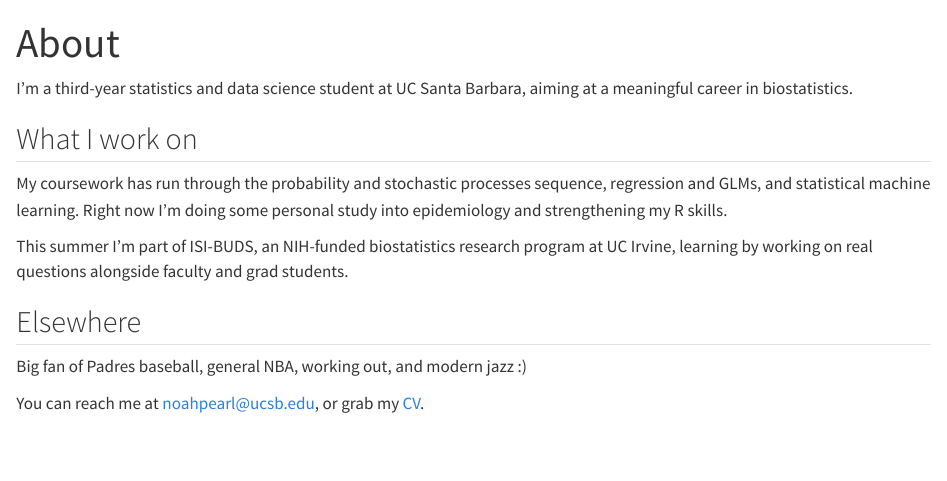
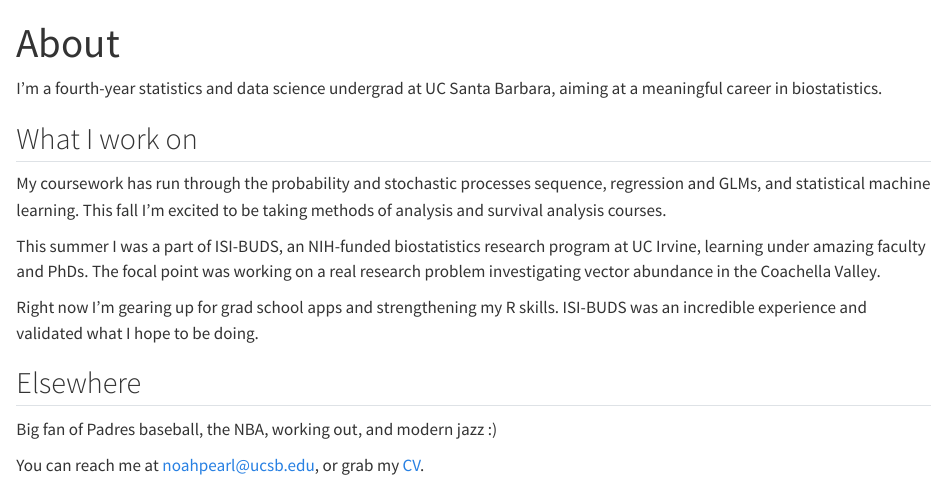
Before and after one commit to n-pearl/n-pearl.github.io, a Quarto document (about.qmd): the page in a window 1100 px wide, from its top. Rendered offline with R 4.5, knitr and Pandoc in place of Quarto, with nearby package versions.

Commit message:
Site fixes + personal updates

```diff
--- a/_quarto.yml
+++ b/_quarto.yml
@@ -4,6 +4,7 @@ project:
 
 website:
   title: "Noah Pearl"
+  search: False
   navbar:
     right:
       - href: index.qmd
--- a/about.qmd
+++ b/about.qmd
@@ -2,21 +2,25 @@
 title: "About"
 ---
 
-I'm a third-year statistics and data science student at UC Santa Barbara,
+I'm a fourth-year statistics and data science undergrad at UC Santa Barbara,
 aiming at a meaningful career in biostatistics.
 
 ## What I work on
 
 My coursework has run through the probability and stochastic processes
-sequence, regression and GLMs, and statistical machine learning. Right now
-I'm doing some personal study into epidemiology and strengthening my R skills.
+sequence, regression and GLMs, and statistical machine learning. This fall I'm
+excited to be taking methods of analysis and survival analysis courses.
 
-This summer I'm part of ISI-BUDS, an NIH-funded biostatistics research
-program at UC Irvine, learning by working on real questions alongside faculty
-and grad students.
+This summer I was a part of ISI-BUDS, an NIH-funded biostatistics research
+program at UC Irvine, learning under amazing faculty and PhDs. The focal point
+was working on a real research problem investigating vector abundance in the
+Coachella Valley.
+
+Right now I'm gearing up for grad school apps and strengthening my R skills.
+ISI-BUDS was an incredible experience and validated what I hope to be doing.
 
 ## Elsewhere
 
-Big fan of Padres baseball, general NBA, working out, and modern jazz :)
+Big fan of Padres baseball, the NBA, working out, and modern jazz :)
 
 You can reach me at noahpearl@ucsb.edu, or grab my [CV](cv.pdf).
--- a/styles.css
+++ b/styles.css
@@ -1 +1,5 @@
 /* css styles */
+.about-contents {
+  font-size: 1.1rem;
+  line-height: 1.65;
+}
```
Also changed, not shown: index.qmd (+1 -3 lines), 12 other files.
